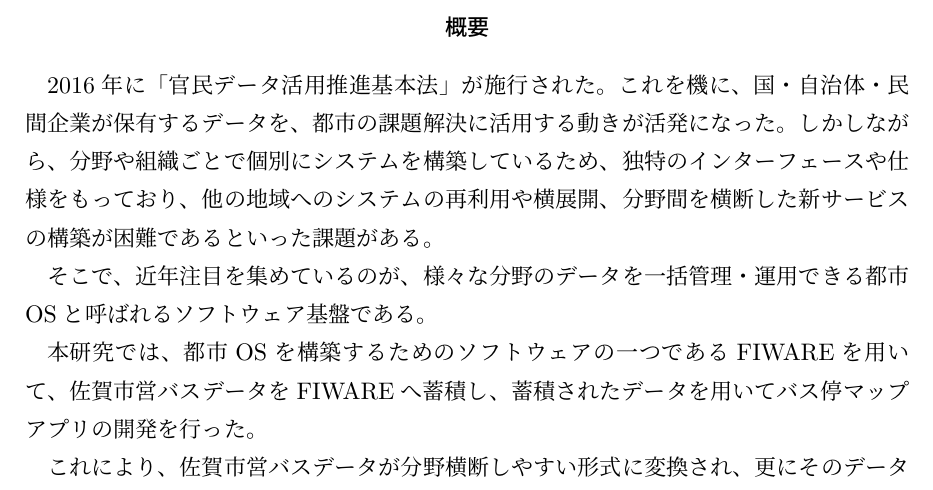
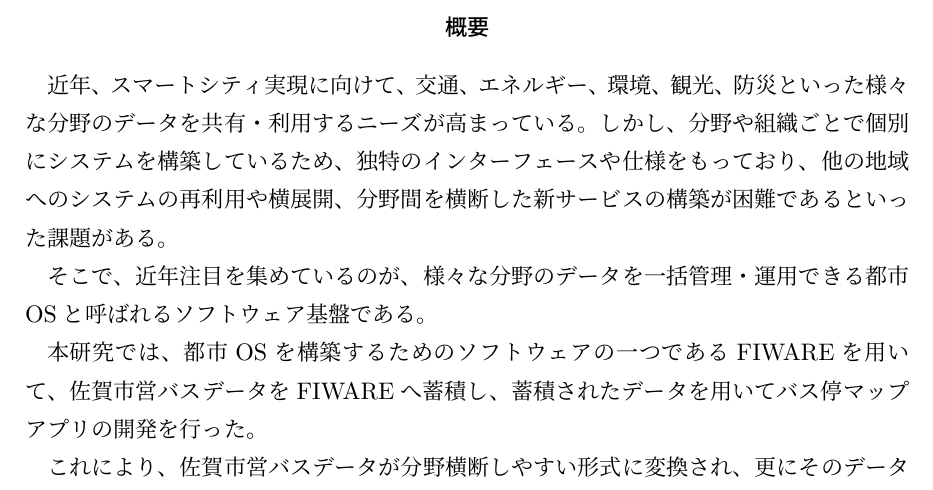
Before and after one commit to ryutaro-kimura/graduation-latex, a LaTeX document (main.tex): part of page 2 of 9, cut so that both start at the same text. Compiled offline with pLaTeX and dvipdfmx.

Commit message:
概要　少　文頭の内容変更

```diff
--- a/main.tex
+++ b/main.tex
@@ -21,7 +21,7 @@
 
 
   \begin{abstract}
-    \par 2016年に「官民データ活用推進基本法」が施行された。これを機に、国・自治体・民間企業が保有するデータを、都市の課題解決に活用する動きが活発になった。しかしながら、分野や組織ごとで個別にシステムを構築しているため、独特のインターフェースや仕様をもっており、他の地域へのシステムの再利用や横展開、分野間を横断した新サービスの構築が困難であるといった課題がある。
+    \par 近年、スマートシティ実現に向けて、交通、エネルギー、環境、観光、防災といった様々な分野のデータを共有・利用するニーズが高まっている。しかし、分野や組織ごとで個別にシステムを構築しているため、独特のインターフェースや仕様をもっており、他の地域へのシステムの再利用や横展開、分野間を横断した新サービスの構築が困難であるといった課題がある。
     \par そこで、近年注目を集めているのが、様々な分野のデータを一括管理・運用できる都市OSと呼ばれるソフトウェア基盤である。
     \par 本研究では、都市OSを構築するためのソフトウェアの一つであるFIWAREを用いて、佐賀市営バスデータをFIWAREへ蓄積し、蓄積されたデータを用いてバス停マップアプリの開発を行った。
     \par これにより、佐賀市営バスデータが分野横断しやすい形式に変換され、更にそのデータが実際にFIWAREから取り出して利活用出来るかどうかの検証結果を残した。
```
